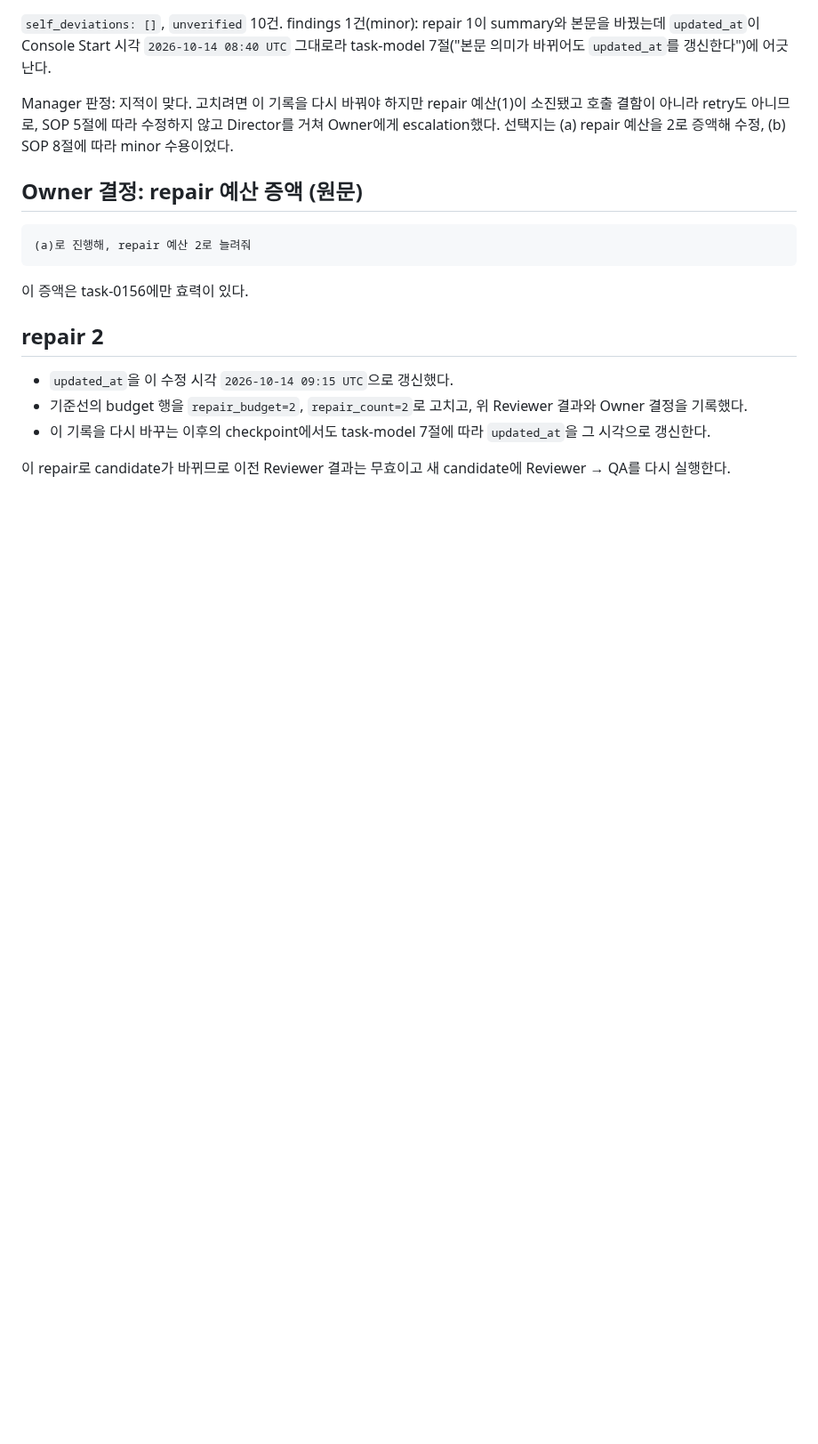
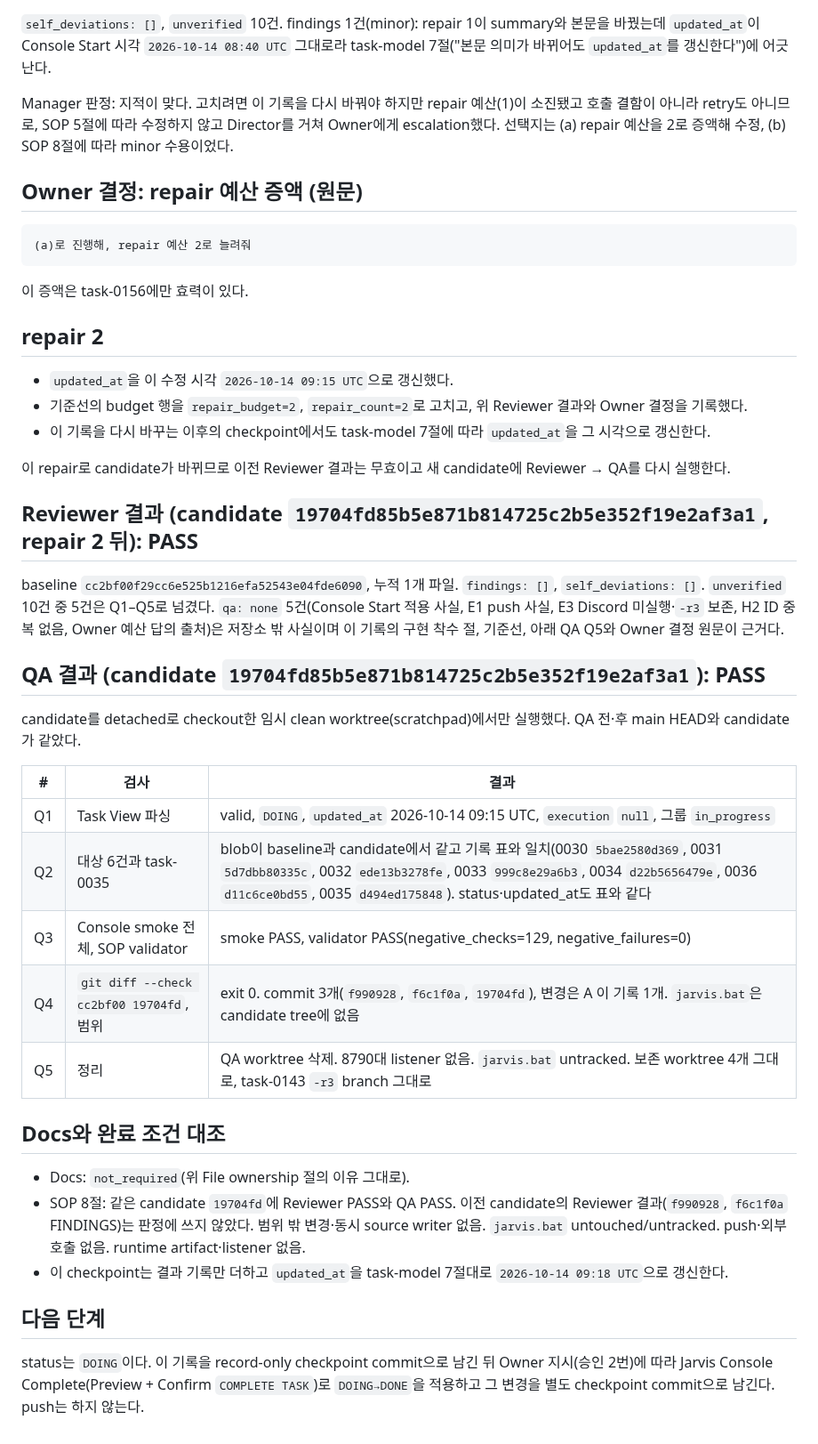
Before and after one commit to 1412moo/jarvis-core, a Markdown page: memory/tasks/task-0156-team-manager-direction-hold-decision.md, the part around one of its changes. Shown at 89% size. GitHub-like rendering; blank space fills up the shorter version.

Commit message:
docs(tasks): record task-0156 Reviewer and QA PASS (checkpoint)
Record for candidate 19704fd85b5e871b814725c2b5e352f19e2af3a1 (baseline
cc2bf00f29cc6e525b1216efa52543e04fde6090): Reviewer PASS after repair 2,
and QA PASS on the Task View parse, the unchanged blobs, status and
updated_at of task-0030..0036, the Console smoke, the SOP validator, the
diff check and cleanup. Docs is not_required. updated_at follows
task-model section 7. Status stays DOING for Console Complete. No push.

Co-Authored-By: Claude Opus 5.5 <noreply@anthropic.com>

```diff
--- a/memory/tasks/task-0156-team-manager-direction-hold-decision.md
+++ b/memory/tasks/task-0156-team-manager-direction-hold-decision.md
@@ -174,3 +174,33 @@ SOP 5절에 따라 수정하지 않고 Director를 거쳐 Owner에게 escalation
 - 이 기록을 다시 바꾸는 이후의 checkpoint에서도 task-model 7절에 따라 `updated_at`을 그 시각으로 갱신한다.
 
 이 repair로 candidate가 바뀌므로 이전 Reviewer 결과는 무효이고 새 candidate에 Reviewer → QA를 다시 실행한다.
+
+## Reviewer 결과 (candidate `19704fd85b5e871b814725c2b5e352f19e2af3a1`, repair 2 뒤): PASS
+
+baseline `cc2bf00f29cc6e525b1216efa52543e04fde6090`, 누적 1개 파일. `findings: []`, `self_deviations: []`. `unverified` 10건 중 5건은
+Q1–Q5로 넘겼다. `qa: none` 5건(Console Start 적용 사실, E1 push 사실, E3 Discord 미실행·`-r3` 보존, H2 ID 중복 없음, Owner 예산 답의
+출처)은 저장소 밖 사실이며 이 기록의 구현 착수 절, 기준선, 아래 QA Q5와 Owner 결정 원문이 근거다.
+
+## QA 결과 (candidate `19704fd85b5e871b814725c2b5e352f19e2af3a1`): PASS
+
+candidate를 detached로 checkout한 임시 clean worktree(scratchpad)에서만 실행했다. QA 전·후 main HEAD와 candidate가 같았다.
+
+| # | 검사 | 결과 |
+| --- | --- | --- |
+| Q1 | Task View 파싱 | valid, `DOING`, `updated_at` 2026-10-14 09:15 UTC, `execution` `null`, 그룹 `in_progress` |
+| Q2 | 대상 6건과 task-0035 | blob이 baseline과 candidate에서 같고 기록 표와 일치(0030 `5bae2580d369`, 0031 `5d7dbb80335c`, 0032 `ede13b3278fe`, 0033 `999c8e29a6b3`, 0034 `d22b5656479e`, 0036 `d11c6ce0bd55`, 0035 `d494ed175848`). status·updated_at도 표와 같다 |
+| Q3 | Console smoke 전체, SOP validator | smoke PASS, validator PASS(negative_checks=129, negative_failures=0) |
+| Q4 | `git diff --check cc2bf00 19704fd`, 범위 | exit 0. commit 3개(`f990928`, `f6c1f0a`, `19704fd`), 변경은 A 이 기록 1개. `jarvis.bat`은 candidate tree에 없음 |
+| Q5 | 정리 | QA worktree 삭제. 8790대 listener 없음. `jarvis.bat` untracked. 보존 worktree 4개 그대로, task-0143 `-r3` branch 그대로 |
+
+## Docs와 완료 조건 대조
+
+- Docs: `not_required`(위 File ownership 절의 이유 그대로).
+- SOP 8절: 같은 candidate `19704fd`에 Reviewer PASS와 QA PASS. 이전 candidate의 Reviewer 결과(`f990928`, `f6c1f0a` FINDINGS)는 판정에 쓰지
+  않았다. 범위 밖 변경·동시 source writer 없음. `jarvis.bat` untouched/untracked. push·외부 호출 없음. runtime artifact·listener 없음.
+- 이 checkpoint는 결과 기록만 더하고 `updated_at`을 task-model 7절대로 `2026-10-14 09:18 UTC`으로 갱신한다.
+
+## 다음 단계
+
+status는 `DOING`이다. 이 기록을 record-only checkpoint commit으로 남긴 뒤 Owner 지시(승인 2번)에 따라 Jarvis Console Complete(Preview +
+Confirm `COMPLETE TASK`)로 `DOING→DONE`을 적용하고 그 변경을 별도 checkpoint commit으로 남긴다. push는 하지 않는다.
```
Also changed, not shown: other parts of memory/tasks/task-0156-team-manager-direction-hold-decision.md (+1 -1 lines).
